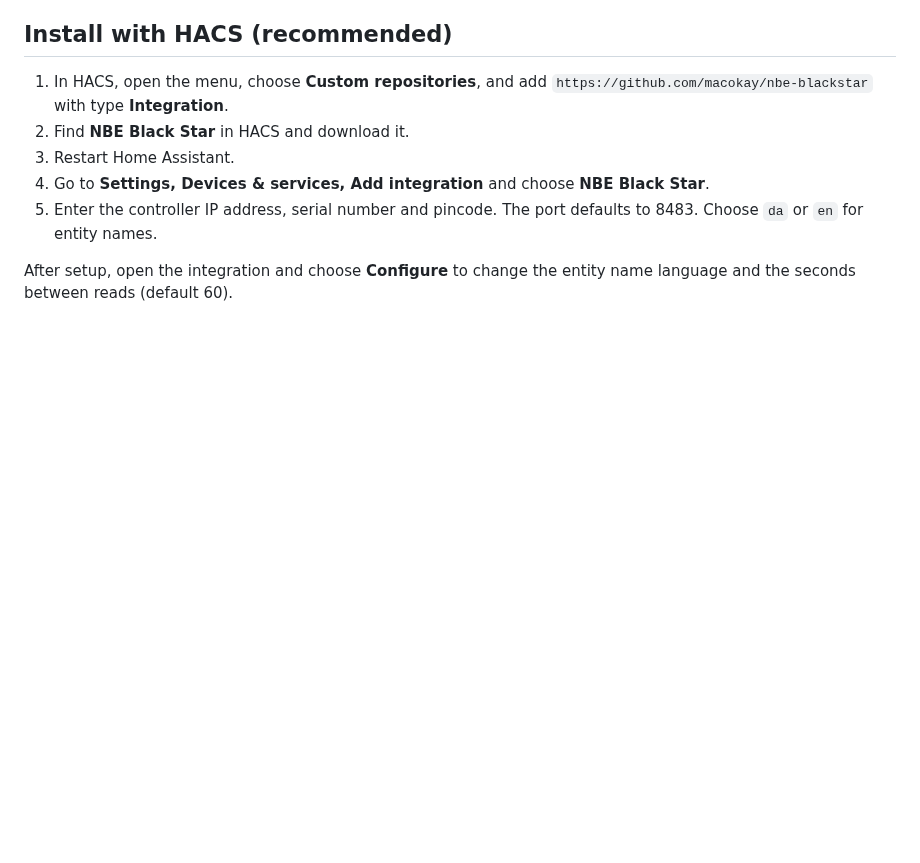
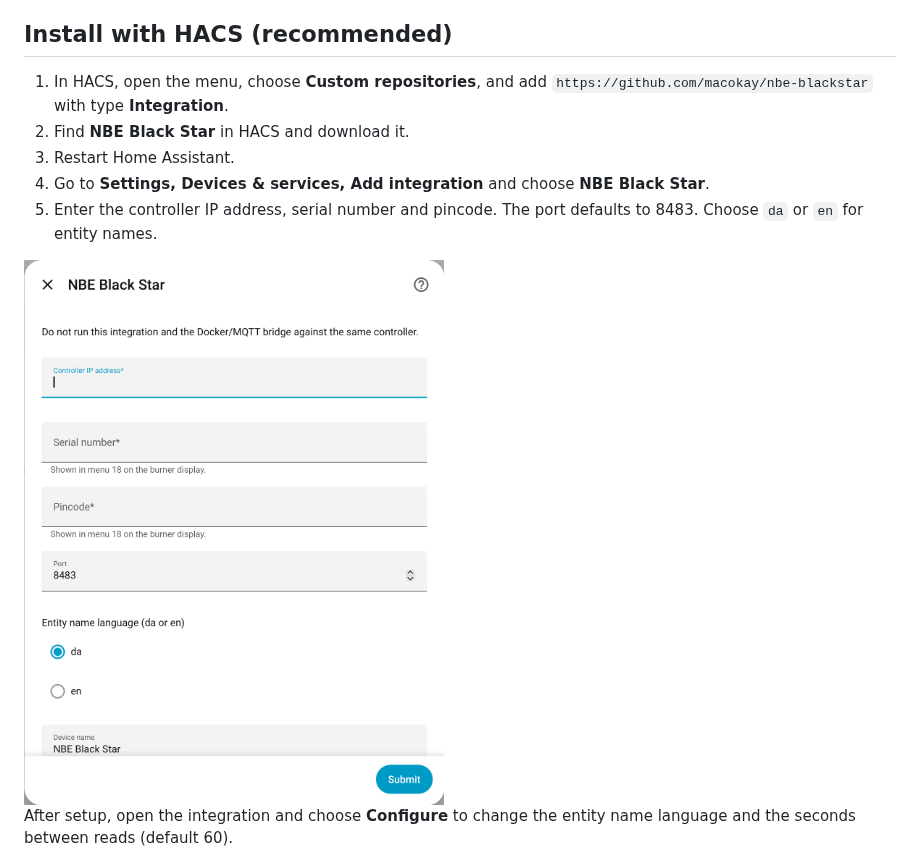
Before and after one commit to macokay/nbe-blackstar, a Markdown page: README.md, the part around the change. Drawn GitHub-style; pictures changed too: docs/img/config-flow.png (added); blank space fills up the shorter version.

Commit message:
docs: add setup dialog screenshot to readme

```diff
--- a/README.md
+++ b/README.md
@@ -47,6 +47,8 @@ Tested with a Black Star 1016 and a V7 controller. Other models are not verified
 3. Restart Home Assistant.
 4. Go to **Settings, Devices & services, Add integration** and choose **NBE Black Star**.
 5. Enter the controller IP address, serial number and pincode. The port defaults to 8483. Choose `da` or `en` for entity names.
+
+<img src="docs/img/config-flow.png" alt="NBE Black Star setup dialog with controller IP, serial number, pincode, port and language" width="420">
 
 After setup, open the integration and choose **Configure** to change the entity name language and the seconds between reads (default 60).
 
```
